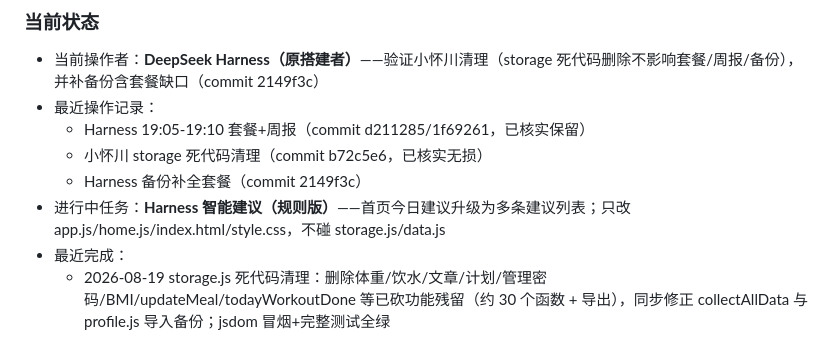
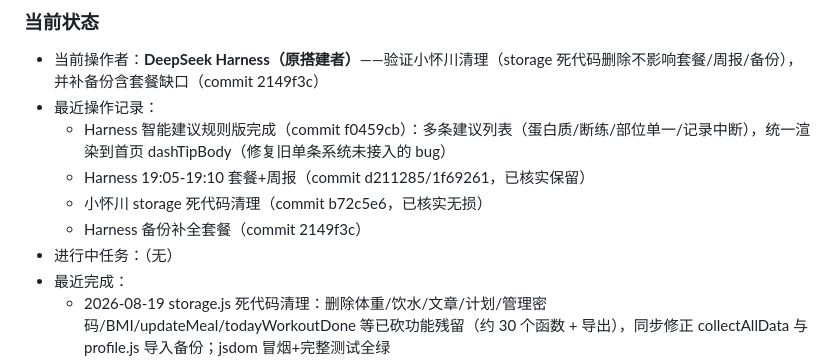
Before and after one commit to pillish1/health-chn, a Markdown page: PROJECT_STATE.md, the part around the change. Drawn GitHub-style.

Commit message:
chore: 状态登记-智能建议完成

```diff
--- a/PROJECT_STATE.md
+++ b/PROJECT_STATE.md
@@ -74,10 +74,11 @@
 ### 当前状态
 - 当前操作者：**DeepSeek Harness（原搭建者）**——验证小怀川清理（storage 死代码删除不影响套餐/周报/备份），并补备份含套餐缺口（commit 2149f3c）
 - 最近操作记录：
+  - Harness 智能建议规则版完成（commit f0459cb）：多条建议列表（蛋白质/断练/部位单一/记录中断），统一渲染到首页 dashTipBody（修复旧单条系统未接入的 bug）
   - Harness 19:05-19:10 套餐+周报（commit d211285/1f69261，已核实保留）
   - 小怀川 storage 死代码清理（commit b72c5e6，已核实无损）
   - Harness 备份补全套餐（commit 2149f3c）
-- 进行中任务：**Harness 智能建议（规则版）**——首页今日建议升级为多条建议列表；只改 app.js/home.js/index.html/style.css，不碰 storage.js/data.js
+- 进行中任务：（无）
 - 最近完成：
   - 2026-08-19 storage.js 死代码清理：删除体重/饮水/文章/计划/管理密码/BMI/updateMeal/todayWorkoutDone 等已砍功能残留（约 30 个函数 + 导出），同步修正 collectAllData 与 profile.js 导入备份；jsdom 冒烟+完整测试全绿
   - 2026-08-19 清理项目（归档 APK/删构建日志/新增 PROJECT_STATE.md，v1.12）
```
